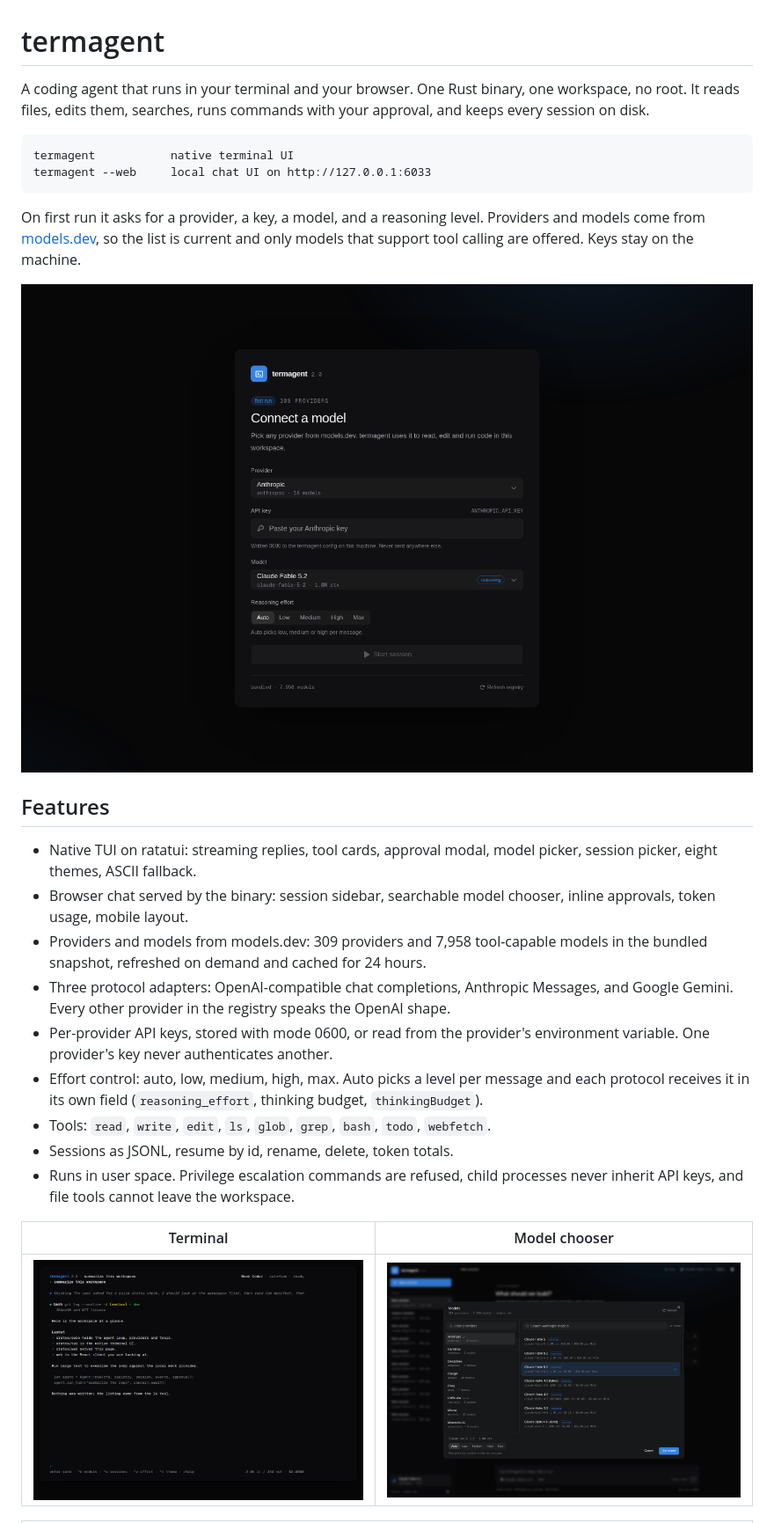
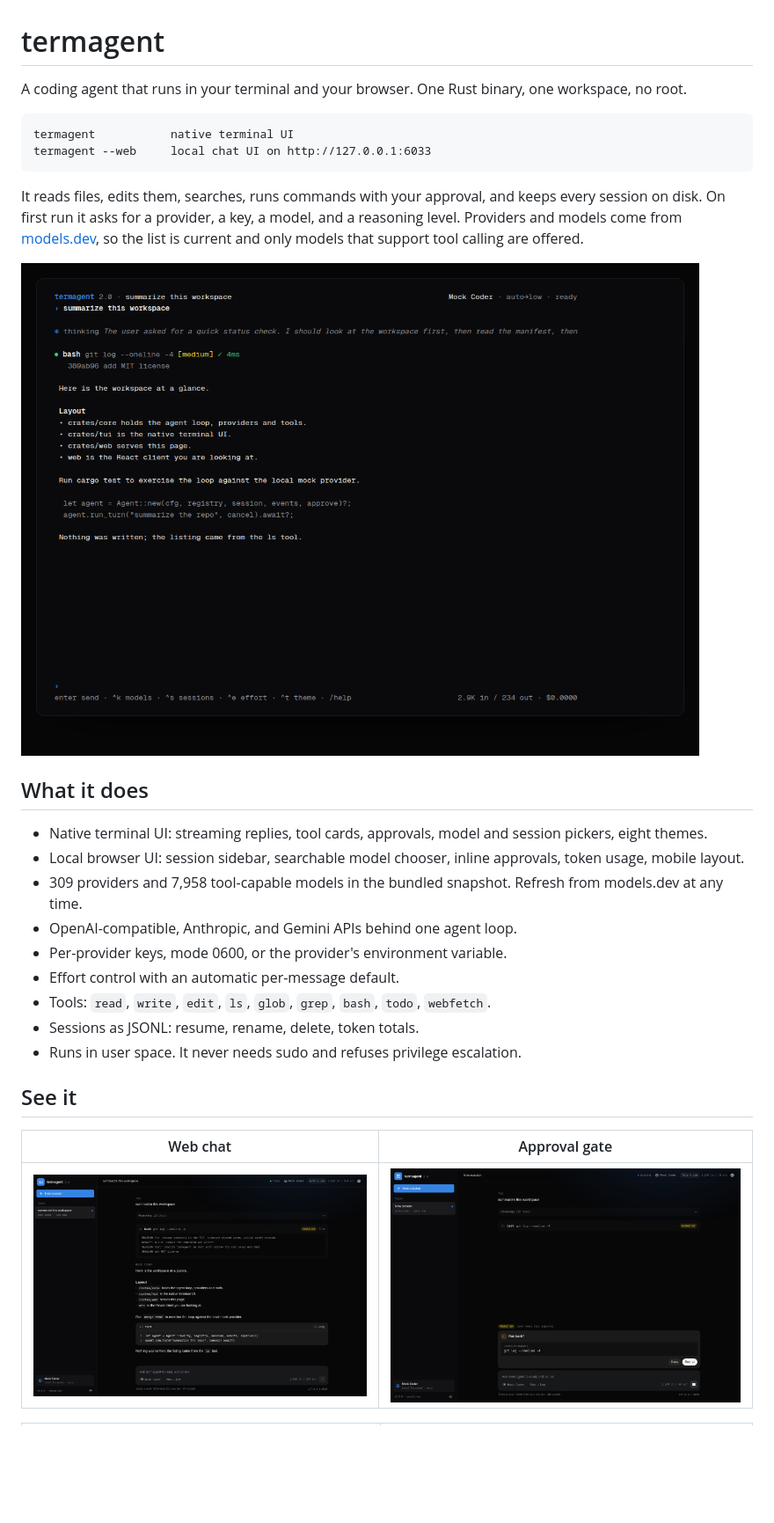
Before and after one commit to loak7993-code/termagent, a Markdown page: README.md, the part around one of its changes. Shown at 88% size. GitHub-like rendering; pictures changed too: docs/screenshots/approval.png (added); blank space fills up the shorter version.

Commit message:
docs: rewrite the README around real usage; feat: bare --base-url provider

````diff
--- a/README.md
+++ b/README.md
@@ -1,41 +1,38 @@
 # termagent
 
 A coding agent that runs in your terminal and your browser. One Rust binary, one
-workspace, no root. It reads files, edits them, searches, runs commands with your
-approval, and keeps every session on disk.
+workspace, no root.
 
 ```
 termagent           native terminal UI
 termagent --web     local chat UI on http://127.0.0.1:6033
 ```
 
-On first run it asks for a provider, a key, a model, and a reasoning level. Providers
-and models come from [models.dev](https://models.dev), so the list is current and only
-models that support tool calling are offered. Keys stay on the machine.
+It reads files, edits them, searches, runs commands with your approval, and keeps every
+session on disk. On first run it asks for a provider, a key, a model, and a reasoning
+level. Providers and models come from [models.dev](https://models.dev), so the list is
+current and only models that support tool calling are offered.
 
-![onboarding](docs/screenshots/onboarding.png)
+![termagent TUI](docs/screenshots/tui.png)
 
-## Features
+## What it does
 
-- Native TUI on ratatui: streaming replies, tool cards, approval modal, model picker,
-  session picker, eight themes, ASCII fallback.
-- Browser chat served by the binary: session sidebar, searchable model chooser,
-  inline approvals, token usage, mobile layout.
-- Providers and models from models.dev: 309 providers and 7,958 tool-capable models
-  in the bundled snapshot, refreshed on demand and cached for 24 hours.
-- Three protocol adapters: OpenAI-compatible chat completions, Anthropic Messages,
-  and Google Gemini. Every other provider in the registry speaks the OpenAI shape.
-- Per-provider API keys, stored with mode 0600, or read from the provider's
-  environment variable. One provider's key never authenticates another.
-- Effort control: auto, low, medium, high, max. Auto picks a level per message and
-  each protocol receives it in its own field (`reasoning_effort`, thinking budget,
-  `thinkingBudget`).
+- Native terminal UI: streaming replies, tool cards, approvals, model and session
+  pickers, eight themes.
+- Local browser UI: session sidebar, searchable model chooser, inline approvals, token
+  usage, mobile layout.
+- 309 providers and 7,958 tool-capable models in the bundled snapshot. Refresh from
+  models.dev at any time.
+- OpenAI-compatible, Anthropic, and Gemini APIs behind one agent loop.
+- Per-provider keys, mode 0600, or the provider's environment variable.
+- Effort control with an automatic per-message default.
 - Tools: `read`, `write`, `edit`, `ls`, `glob`, `grep`, `bash`, `todo`, `webfetch`.
-- Sessions as JSONL, resume by id, rename, delete, token totals.
-- Runs in user space. Privilege escalation commands are refused, child processes
-  never inherit API keys, and file tools cannot leave the workspace.
+- Sessions as JSONL: resume, rename, delete, token totals.
+- Runs in user space. It never needs sudo and refuses privilege escalation.
 
-| Terminal | Model chooser |
+## See it
+
+| Web chat | Approval gate |
 |---|---|
-| ![tui](docs/screenshots/tui.png) | ![models](docs/screenshots/models.png) |
+| ![web chat](docs/screenshots/chat.png) | ![approval](docs/screenshots/approval.png) |
 
````
Also changed, not shown: other parts of README.md (+204 -96 lines), 2 other files.
